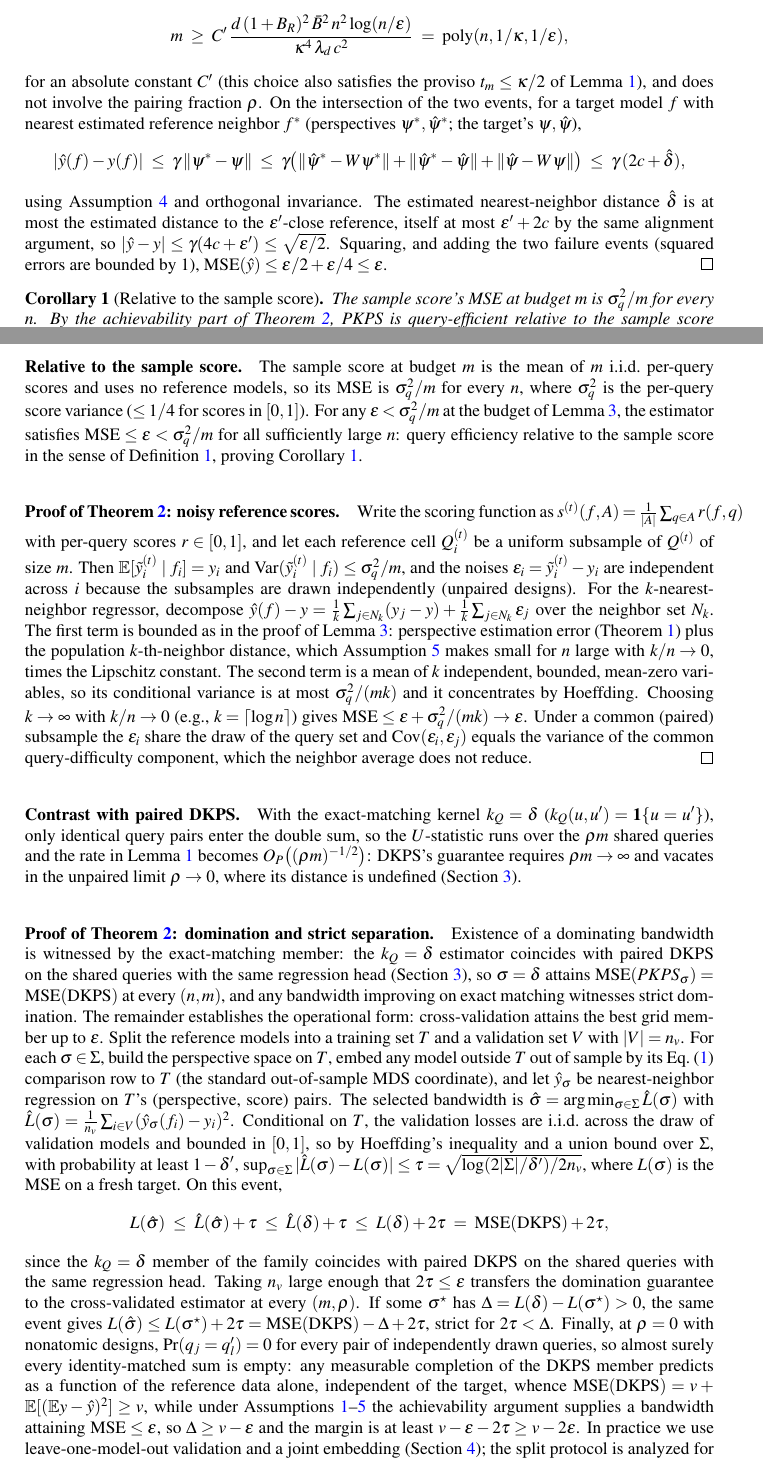
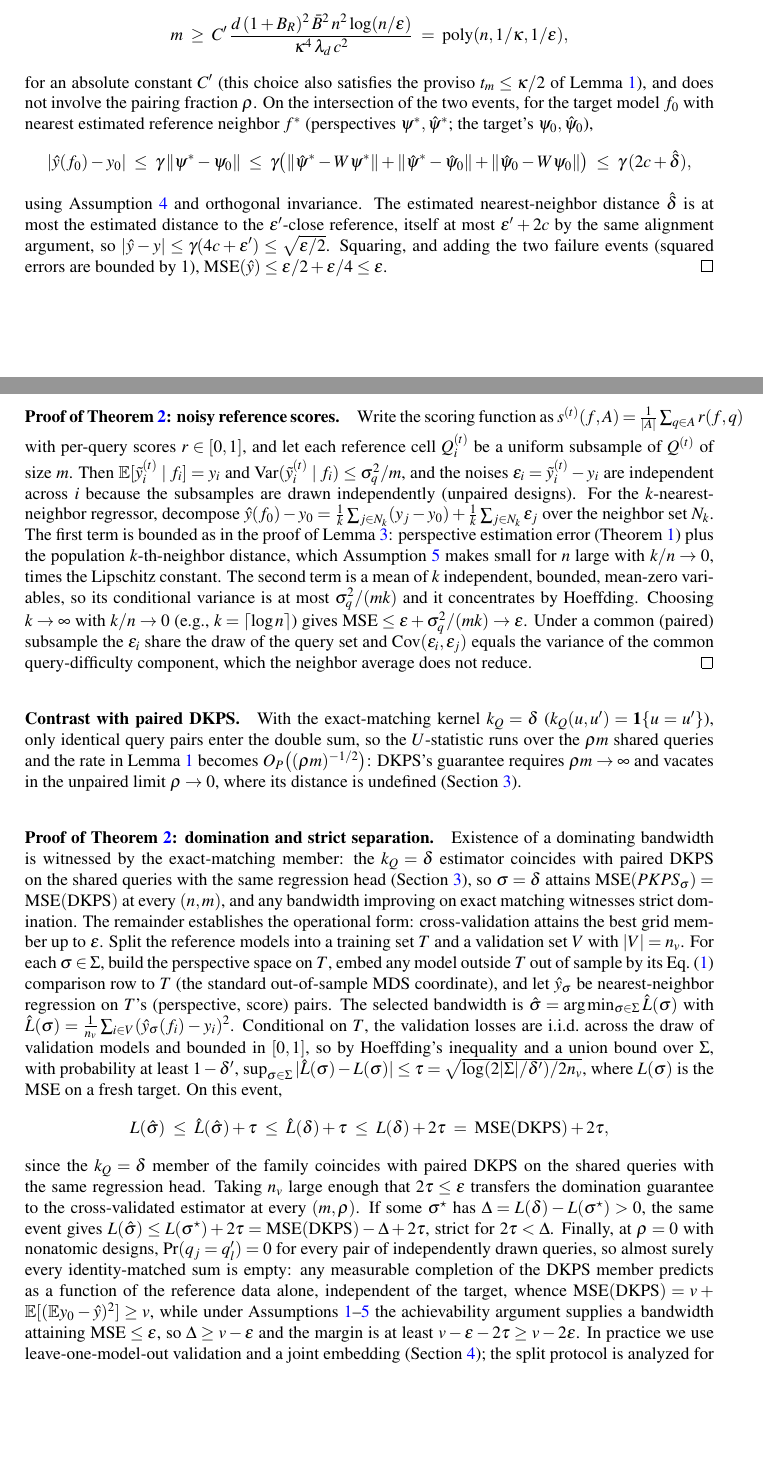
Before and after one commit to jataware/dkps, a LaTeX paper (paper/main.tex): two parts of pages 20 and 21 of 21, joined at a grey line, cut so that both start at the same text, the shorter picture padded with empty space. Compiled offline with pdfLaTeX.

Commit message:
pkps paper: f_0 target notation; corollary dropped for transitivity; sampling model introduced in 3.1
(1) The target model is f_0 with score y_0 throughout 3.2 and the
appendix proofs (goal, predictor, theorem's Var(y_0), achievability and
noisy-scores decompositions, domination proof). (5) Corollary
cor:sample removed entirely -- query efficiency is transitive, stated
in one post-sketch sentence chaining Theorem 2 with the DKPS-vs-sample
result; the appendix proof paragraph is deleted and the appendix
section retitled. (6) The triple-sampling model is introduced in 3.1
where the population PKPS needs it (task, then query, then response),
the population definition reads 'expectations under this sampling', and
3.2 references the triples of Section 3.1.

Co-Authored-By: Claude Fable 5 <noreply@anthropic.com>
Claude-Session: https://claude.ai/code/session_019VkDoLFnBiHFuUR33BoaNY

```diff
--- a/paper/main.tex
+++ b/paper/main.tex
@@ -1155,11 +1161,11 @@ m\;\ge\;C'\,\frac{d\,(1+B_R)^2\,\bar B^2\,n^2\log(n/\epsilon)}{\kappa^4\,\lambda
 for an absolute constant $C'$ (this choice also satisfies the proviso
 $t_m\le\kappa/2$ of Lemma~\ref{lem:conc}), and does not involve the pairing fraction
 $\rho$. On the intersection of the two
-events, for a target model $f$ with nearest estimated reference neighbor $f^*$
-(perspectives $\psi^*,\hat\psi^*$; the target's $\psi,\hat\psi$),
+events, for the target model $f_{0}$ with nearest estimated reference neighbor $f^*$
+(perspectives $\psi^*,\hat\psi^*$; the target's $\psi_{0},\hat\psi_{0}$),
 \[
-|\hat y(f)-y(f)|\;\le\;\gamma\,\|\psi^*-\psi\|\;\le\;
-\gamma\big(\|\hat\psi^*-W\psi^*\|+\|\hat\psi^*-\hat\psi\|+\|\hat\psi-W\psi\|\big)
+|\hat y(f_{0})-y_{0}|\;\le\;\gamma\,\|\psi^*-\psi_{0}\|\;\le\;
+\gamma\big(\|\hat\psi^*-W\psi^*\|+\|\hat\psi^*-\hat\psi_{0}\|+\|\hat\psi_{0}-W\psi_{0}\|\big)
 \;\le\;\gamma\,(2c+\hat\delta),
 \]
 using Assumption~\ref{ass:score} and orthogonal invariance. The estimated nearest-neighbor distance
@@ -1169,22 +1175,6 @@ $|\hat y-y|\le\gamma(4c+\epsilon')\le\sqrt{\epsilon/2}$. Squaring, and adding th
 failure events (squared errors are bounded by $1$),
 $\mathrm{MSE}(\hat y)\le\epsilon/2+\epsilon/4\le\epsilon$. \hfill$\qed$
 
-\begin{corollary}[Relative to the sample score]
-\label{cor:sample}
-The sample score's MSE at budget $m$ is $\sigma_q^2/m$ for every $n$.
-By the achievability part of Theorem~\ref{thm:qeff}, \PKPS is query-efficient
-relative to the sample score whenever $\epsilon<\sigma_q^2/m$, at every pairing
-fraction.
-\end{corollary}
-\paragraph{Relative to the sample score.} The sample score at budget $m$ is the mean of
-$m$ i.i.d.\ per-query scores and uses no reference models, so its MSE is $\sigma_q^2/m$
-for every $n$, where $\sigma_q^2$ is the per-query score variance ($\le1/4$ for scores
-in $[0,1]$). For any $\epsilon<\sigma_q^2/m$ at the budget of
-Lemma~\ref{lem:exact}, the estimator satisfies
-$\mathrm{MSE}\le\epsilon<\sigma_q^2/m$ for all sufficiently large $n$: query efficiency
-relative to the sample score in the sense of Definition~\ref{def:qeff}, proving
-Corollary~\ref{cor:sample}.
-
 \paragraph{Proof of Theorem~\ref{thm:qeff}: noisy reference scores.} Write the scoring function as
 $s^{(t)}(f,A)=\tfrac{1}{|A|}\sum_{q\in A}r(f,q)$ with per-query scores
 $r\in[0,1]$, and let each reference cell $Q_{i}^{(t)}$ be a uniform subsample of
@@ -1193,7 +1183,7 @@ $\mathbb{E}[\tilde{y}_{i}^{(t)}\mid f_{i}]=y_{i}$ and
 $\mathrm{Var}(\tilde{y}_{i}^{(t)}\mid f_{i})\le\sigma_q^2/m$, and the noises
 $\varepsilon_{i}=\tilde{y}_{i}^{(t)}-y_{i}$ are independent across $i$ because
 the subsamples are drawn independently (unpaired designs). For the $k$-nearest-neighbor regressor, decompose
-$\hat y(f)-y=\tfrac1k\sum_{j\in N_k}(y_{j}-y)+\tfrac1k\sum_{j\in
+$\hat y(f_{0})-y_{0}=\tfrac1k\sum_{j\in N_k}(y_{j}-y_{0})+\tfrac1k\sum_{j\in
 N_k}\varepsilon_{j}$ over the neighbor set $N_k$. The first term is bounded as in
 the proof of Lemma~\ref{lem:exact}: perspective estimation error
 (Theorem~\ref{prop:conc}) plus the population $k$-th-neighbor distance, which
@@ -1249,7 +1239,7 @@ strict for $2\tau<\Delta$. Finally, at $\rho=0$ with nonatomic designs,
 $\Pr(q_j=q'_l)=0$ for every pair of independently drawn queries, so almost surely every
 identity-matched sum is empty: any measurable completion of the DKPS member predicts as a
 function of the reference data alone, independent of the target, whence
-$\mathrm{MSE}(\mathrm{DKPS})=v+\mathbb{E}[(\mathbb{E}y-\hat y)^2]\ge v$, while under
+$\mathrm{MSE}(\mathrm{DKPS})=v+\mathbb{E}[(\mathbb{E}y_{0}-\hat y)^2]\ge v$, while under
 Assumptions~\ref{ass:bound}--\ref{ass:support} the achievability argument
 supplies a bandwidth
 attaining $\mathrm{MSE}\le\epsilon$, so $\Delta\ge v-\epsilon$ and the margin is at
```
Also changed, not shown: paper/main.pdf, paper/main.tex (28 more changed lines).
